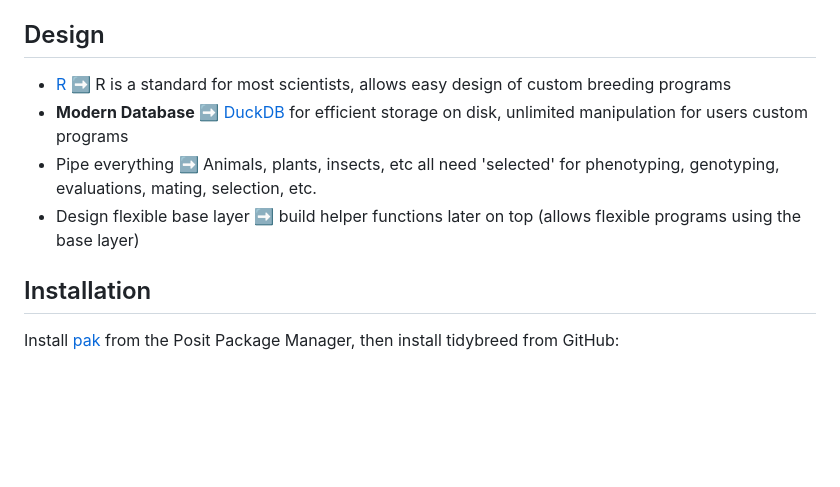
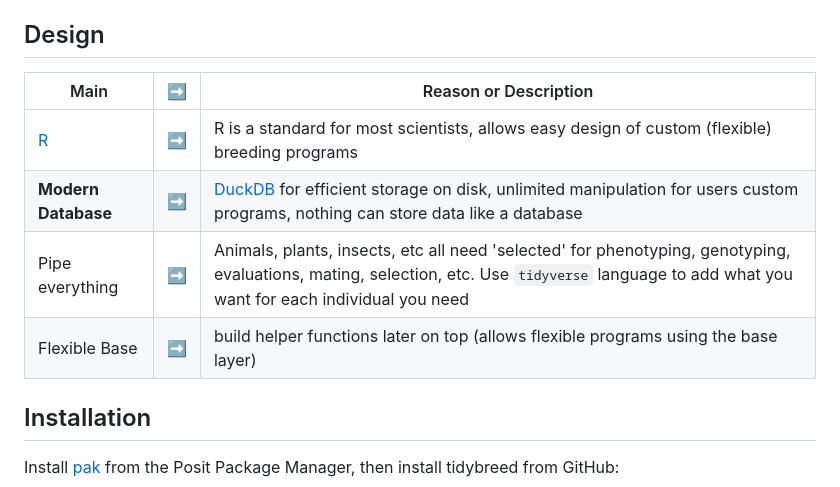
Before and after one commit to austin-putz/tidybreed, a Markdown page: README.md, the part around the change. Rendered like a GitHub page; blank space fills up the shorter version.

```diff
--- a/README.md
+++ b/README.md
@@ -9,10 +9,12 @@ and is queried lazily via `dplyr`.
 
 ## Design
 
-- [R](https://www.r-project.org)  :arrow_right:  R is a standard for most scientists, allows easy design of custom breeding programs
-- **Modern Database**  :arrow_right:  [DuckDB](https://duckdb.org) for efficient storage on disk, unlimited manipulation for users custom programs
-- Pipe everything  :arrow_right:  Animals, plants, insects, etc all need 'selected' for phenotyping, genotyping, evaluations, mating, selection, etc.
-- Design flexible base layer  :arrow_right:  build helper functions later on top (allows flexible programs using the base layer)
+| Main | :arrow_right: | Reason or Description |
+| ---- | ------------- | --------------------- |
+| [R](https://www.r-project.org) | :arrow_right: | R is a standard for most scientists, allows easy design of custom (flexible) breeding programs
+| **Modern Database**  | :arrow_right: | [DuckDB](https://duckdb.org) for efficient storage on disk, unlimited manipulation for users custom programs, nothing can store data like a database
+| Pipe everything      | :arrow_right: | Animals, plants, insects, etc all need 'selected' for phenotyping, genotyping, evaluations, mating, selection, etc. Use `tidyverse` language to add what you want for each individual you need
+| Flexible Base        | :arrow_right: | build helper functions later on top (allows flexible programs using the base layer)
 
 ## Installation
 
```
